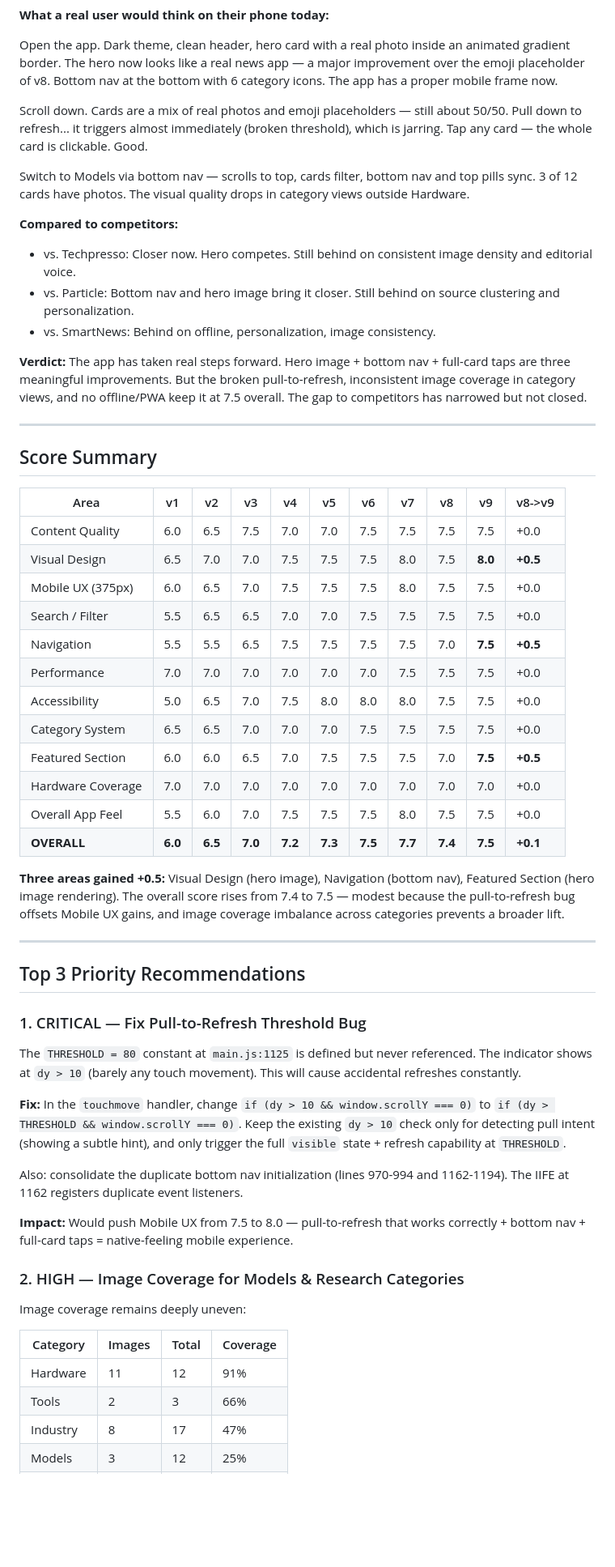
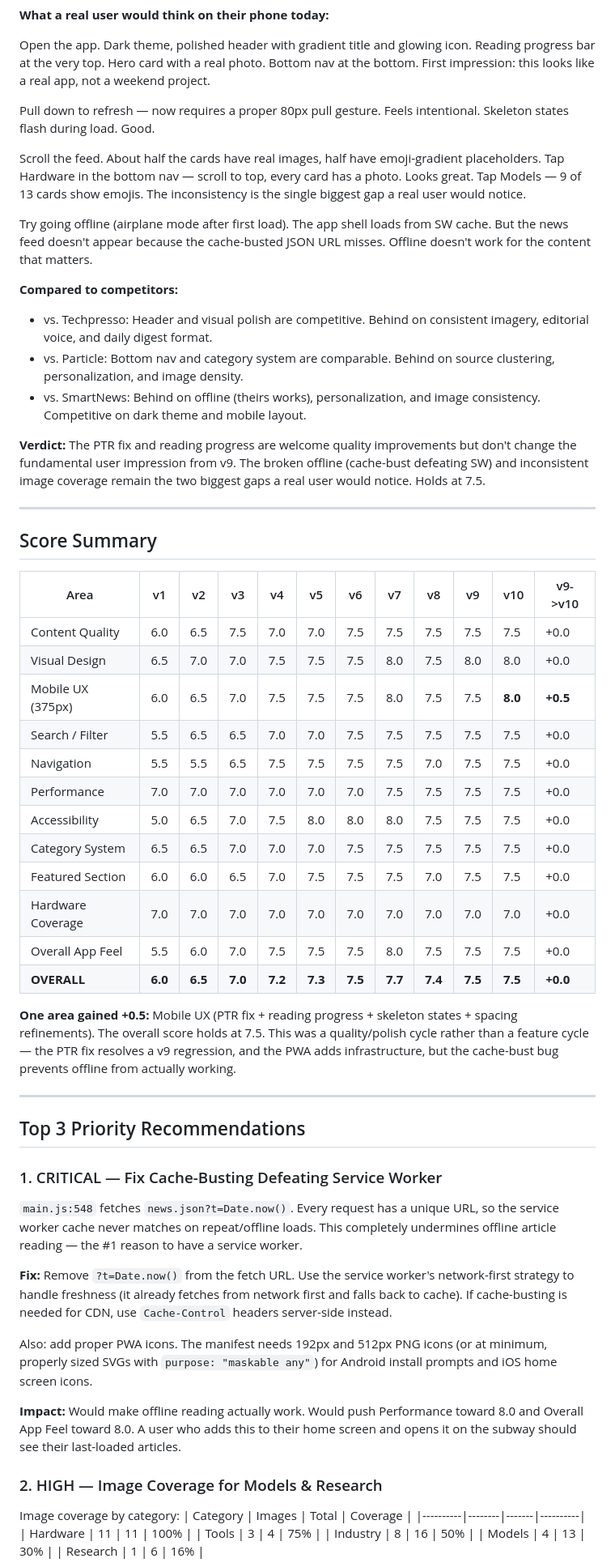
Before and after one commit to zed0minat0r/ai-news-app, a Markdown page: AUDIT.md, the part around one of its changes. Shown at 81% size. Rendered like a GitHub page; blank space fills up the shorter version.

```diff
--- a/AUDIT.md
+++ b/AUDIT.md
@@ -182,63 +180,64 @@ Tools at 3 (was 2). Three new Tool-focused RSS feeds added. The pipeline improve
 
 **What a real user would think on their phone today:**
 
-Open the app. Dark theme, clean header, hero card with a real photo inside an animated gradient border. The hero now looks like a real news app — a major improvement over the emoji placeholder of v8. Bottom nav at the bottom with 6 category icons. The app has a proper mobile frame now.
+Open the app. Dark theme, polished header with gradient title and glowing icon. Reading progress bar at the very top. Hero card with a real photo. Bottom nav at the bottom. First impression: this looks like a real app, not a weekend project.
 
-Scroll down. Cards are a mix of real photos and emoji placeholders — still about 50/50. Pull down to refresh... it triggers almost immediately (broken threshold), which is jarring. Tap any card — the whole card is clickable. Good.
+Pull down to refresh — now requires a proper 80px pull gesture. Feels intentional. Skeleton states flash during load. Good.
 
-Switch to Models via bottom nav — scrolls to top, cards filter, bottom nav and top pills sync. 3 of 12 cards have photos. The visual quality drops in category views outside Hardware.
+Scroll the feed. About half the cards have real images, half have emoji-gradient placeholders. Tap Hardware in the bottom nav — scroll to top, every card has a photo. Looks great. Tap Models — 9 of 13 cards show emojis. The inconsistency is the single biggest gap a real user would notice.
+
+Try going offline (airplane mode after first load). The app shell loads from SW cache. But the news feed doesn't appear because the cache-busted JSON URL misses. Offline doesn't work for the content that matters.
 
 **Compared to competitors:**
-- vs. Techpresso: Closer now. Hero competes. Still behind on consistent image density and editorial voice.
-- vs. Particle: Bottom nav and hero image bring it closer. Still behind on source clustering and personalization.
-- vs. SmartNews: Behind on offline, personalization, image consistency.
+- vs. Techpresso: Header and visual polish are competitive. Behind on consistent imagery, editorial voice, and daily digest format.
+- vs. Particle: Bottom nav and category system are comparable. Behind on source clustering, personalization, and image density.
+- vs. SmartNews: Behind on offline (theirs works), personalization, and image consistency. Competitive on dark theme and mobile layout.
 
-**Verdict:** The app has taken real steps forward. Hero image + bottom nav + full-card taps are three meaningful improvements. But the broken pull-to-refresh, inconsistent image coverage in category views, and no offline/PWA keep it at 7.5 overall. The gap to competitors has narrowed but not closed.
+**Verdict:** The PTR fix and reading progress are welcome quality improvements but don't change the fundamental user impression from v9. The broken offline (cache-bust defeating SW) and inconsistent image coverage remain the two biggest gaps a real user would notice. Holds at 7.5.
 
 ---
 
 ## Score Summary
 
-| Area | v1 | v2 | v3 | v4 | v5 | v6 | v7 | v8 | v9 | v8->v9 |
-|------|-----|-----|-----|-----|-----|-----|-----|-----|-----|--------|
-| Content Quality | 6.0 | 6.5 | 7.5 | 7.0 | 7.0 | 7.5 | 7.5 | 7.5 | 7.5 | +0.0 |
-| Visual Design | 6.5 | 7.0 | 7.0 | 7.5 | 7.5 | 7.5 | 8.0 | 7.5 | **8.0** | **+0.5** |
-| Mobile UX (375px) | 6.0 | 6.5 | 7.0 | 7.5 | 7.5 | 7.5 | 8.0 | 7.5 | 7.5 | +0.0 |
-| Search / Filter | 5.5 | 6.5 | 6.5 | 7.0 | 7.0 | 7.5 | 7.5 | 7.5 | 7.5 | +0.0 |
-| Navigation | 5.5 | 5.5 | 6.5 | 7.5 | 7.5 | 7.5 | 7.5 | 7.0 | **7.5** | **+0.5** |
-| Performance | 7.0 | 7.0 | 7.0 | 7.0 | 7.0 | 7.0 | 7.5 | 7.5 | 7.5 | +0.0 |
-| Accessibility | 5.0 | 6.5 | 7.0 | 7.5 | 8.0 | 8.0 | 8.0 | 7.5 | 7.5 | +0.0 |
-| Category System | 6.5 | 6.5 | 7.0 | 7.0 | 7.0 | 7.5 | 7.5 | 7.5 | 7.5 | +0.0 |
-| Featured Section | 6.0 | 6.0 | 6.5 | 7.0 | 7.5 | 7.5 | 7.5 | 7.0 | **7.5** | **+0.5** |
-| Hardware Coverage | 7.0 | 7.0 | 7.0 | 7.0 | 7.0 | 7.0 | 7.0 | 7.0 | 7.0 | +0.0 |
-| Overall App Feel | 5.5 | 6.0 | 7.0 | 7.5 | 7.5 | 7.5 | 8.0 | 7.5 | 7.5 | +0.0 |
-| **OVERALL** | **6.0** | **6.5** | **7.0** | **7.2** | **7.3** | **7.5** | **7.7** | **7.4** | **7.5** | **+0.1** |
+| Area | v1 | v2 | v3 | v4 | v5 | v6 | v7 | v8 | v9 | v10 | v9->v10 |
+|------|-----|-----|-----|-----|-----|-----|-----|-----|-----|------|---------|
+| Content Quality | 6.0 | 6.5 | 7.5 | 7.0 | 7.0 | 7.5 | 7.5 | 7.5 | 7.5 | 7.5 | +0.0 |
+| Visual Design | 6.5 | 7.0 | 7.0 | 7.5 | 7.5 | 7.5 | 8.0 | 7.5 | 8.0 | 8.0 | +0.0 |
+| Mobile UX (375px) | 6.0 | 6.5 | 7.0 | 7.5 | 7.5 | 7.5 | 8.0 | 7.5 | 7.5 | **8.0** | **+0.5** |
+| Search / Filter | 5.5 | 6.5 | 6.5 | 7.0 | 7.0 | 7.5 | 7.5 | 7.5 | 7.5 | 7.5 | +0.0 |
+| Navigation | 5.5 | 5.5 | 6.5 | 7.5 | 7.5 | 7.5 | 7.5 | 7.0 | 7.5 | 7.5 | +0.0 |
+| Performance | 7.0 | 7.0 | 7.0 | 7.0 | 7.0 | 7.0 | 7.5 | 7.5 | 7.5 | 7.5 | +0.0 |
+| Accessibility | 5.0 | 6.5 | 7.0 | 7.5 | 8.0 | 8.0 | 8.0 | 7.5 | 7.5 | 7.5 | +0.0 |
+| Category System | 6.5 | 6.5 | 7.0 | 7.0 | 7.0 | 7.5 | 7.5 | 7.5 | 7.5 | 7.5 | +0.0 |
+| Featured Section | 6.0 | 6.0 | 6.5 | 7.0 | 7.5 | 7.5 | 7.5 | 7.0 | 7.5 | 7.5 | +0.0 |
+| Hardware Coverage | 7.0 | 7.0 | 7.0 | 7.0 | 7.0 | 7.0 | 7.0 | 7.0 | 7.0 | 7.0 | +0.0 |
+| Overall App Feel | 5.5 | 6.0 | 7.0 | 7.5 | 7.5 | 7.5 | 8.0 | 7.5 | 7.5 | 7.5 | +0.0 |
+| **OVERALL** | **6.0** | **6.5** | **7.0** | **7.2** | **7.3** | **7.5** | **7.7** | **7.4** | **7.5** | **7.5** | **+0.0** |
 
-**Three areas gained +0.5:** Visual Design (hero image), Navigation (bottom nav), Featured Section (hero image rendering). The overall score rises from 7.4 to 7.5 — modest because the pull-to-refresh bug offsets Mobile UX gains, and image coverage imbalance across categories prevents a broader lift.
+**One area gained +0.5:** Mobile UX (PTR fix + reading progress + skeleton states + spacing refinements). The overall score holds at 7.5. This was a quality/polish cycle rather than a feature cycle — the PTR fix resolves a v9 regression, and the PWA adds infrastructure, but the cache-bust bug prevents offline from actually working.
 
 ---
 
 ## Top 3 Priority Recommendations
 
-### 1. CRITICAL — Fix Pull-to-Refresh Threshold Bug
+### 1. CRITICAL — Fix Cache-Busting Defeating Service Worker
 
-The `THRESHOLD = 80` constant at `main.js:1125` is defined but never referenced. The indicator shows at `dy > 10` (barely any touch movement). This will cause accidental refreshes constantly.
+`main.js:548` fetches `news.json?t=Date.now()`. Every request has a unique URL, so the service worker cache never matches on repeat/offline loads. This completely undermines offline article reading — the #1 reason to have a service worker.
 
-**Fix:** In the `touchmove` handler, change `if (dy > 10 && window.scrollY === 0)` to `if (dy > THRESHOLD && window.scrollY === 0)`. Keep the existing `dy > 10` check only for detecting pull intent (showing a subtle hint), and only trigger the full `visible` state + refresh capability at `THRESHOLD`.
+**Fix:** Remove `?t=Date.now()` from the fetch URL. Use the service worker's network-first strategy to handle freshness (it already fetches from network first and falls back to cache). If cache-busting is needed for CDN, use `Cache-Control` headers server-side instead.
 
-Also: consolidate the duplicate bottom nav initialization (lines 970-994 and 1162-1194). The IIFE at 1162 registers duplicate event listeners.
+Also: add proper PWA icons. The manifest needs 192px and 512px PNG icons (or at minimum, properly sized SVGs with `purpose: "maskable any"`) for Android install prompts and iOS home screen icons.
 
-**Impact:** Would push Mobile UX from 7.5 to 8.0 — pull-to-refresh that works correctly + bottom nav + full-card taps = native-feeling mobile experience.
+**Impact:** Would make offline reading actually work. Would push Performance toward 8.0 and Overall App Feel toward 8.0. A user who adds this to their home screen and opens it on the subway should see their last-loaded articles.
 
-### 2. HIGH — Image Coverage for Models & Research Categories
+### 2. HIGH — Image Coverage for Models & Research
 
-Image coverage remains deeply uneven:
-
+Image coverage by category:
 | Category | Images | Total | Coverage |
 |----------|--------|-------|----------|
-| Hardware | 11 | 12 | 91% |
-| Tools | 2 | 3 | 66% |
-| Industry | 8 | 17 | 47% |
-| Models | 3 | 12 | 25% |
+| Hardware | 11 | 11 | 100% |
+| Tools | 3 | 4 | 75% |
+| Industry | 8 | 16 | 50% |
+| Models | 4 | 13 | 30% |
 | Research | 1 | 6 | 16% |
 
```
Also changed, not shown: other parts of AUDIT.md (+100 -105 lines).
